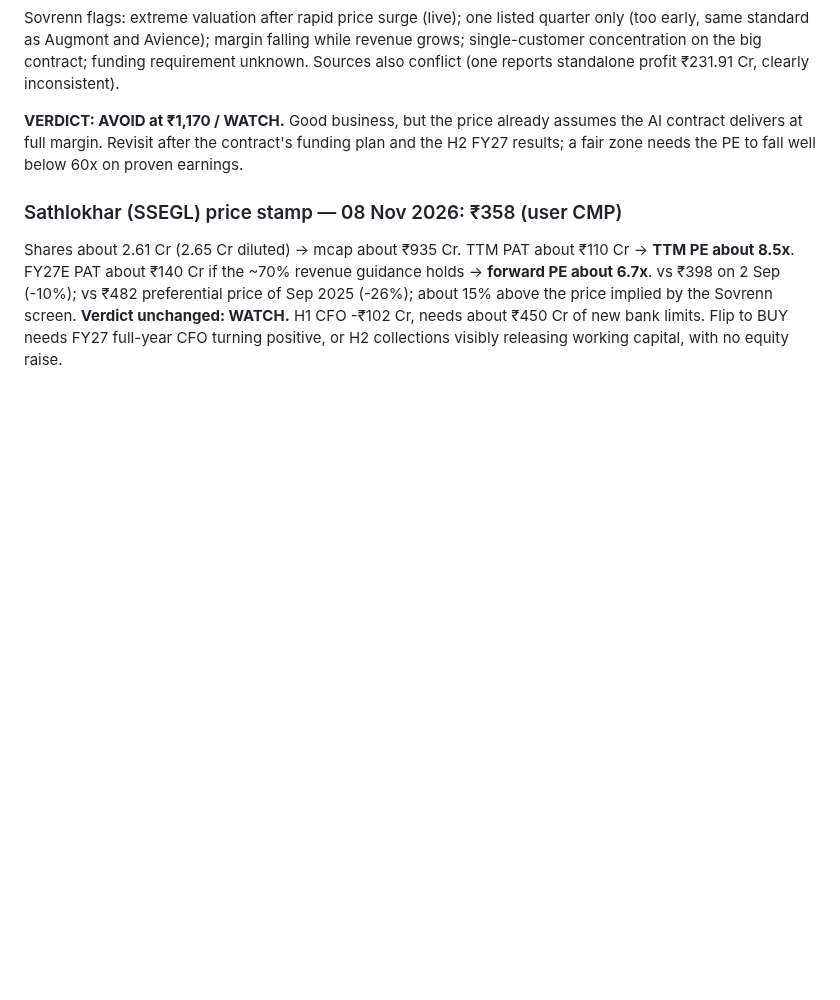
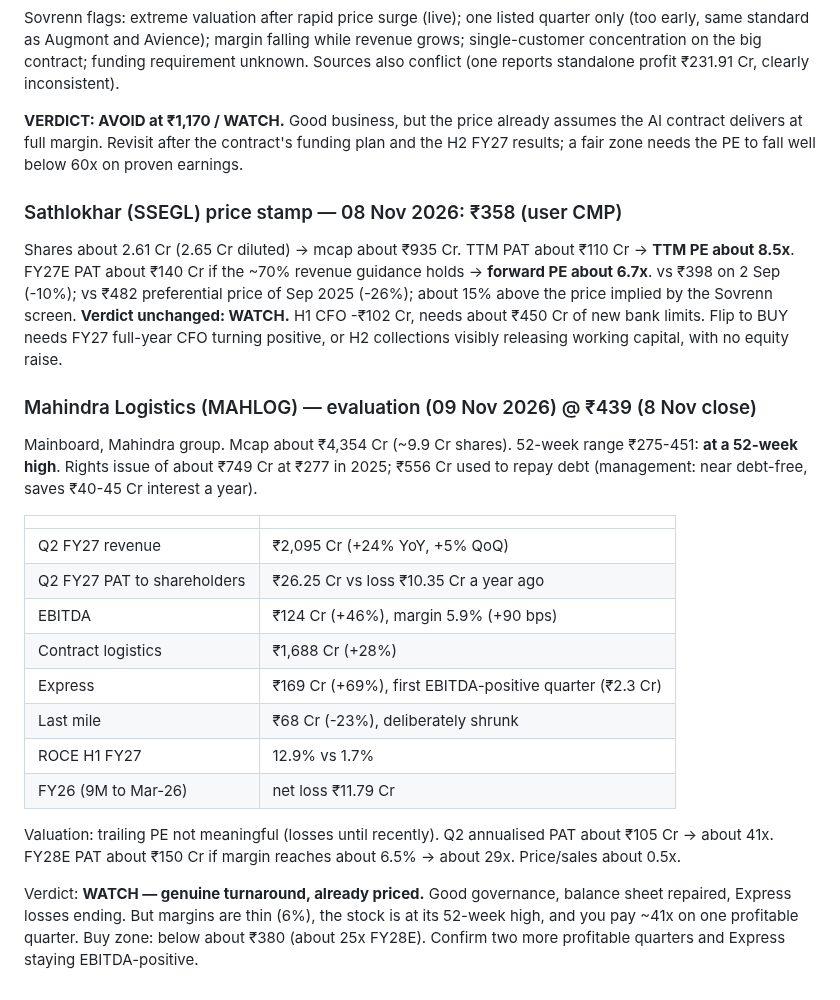
Before and after one commit to drkishorespatil-dev/researchmd, a Markdown page: sovrenn/watchlist.md, the part around the change. GitHub-like rendering; blank space fills up the shorter version.

Commit message:
Add Mahindra Logistics evaluation at Rs 439 - turnaround, already priced
Q2 FY27 swung to a Rs 26.25 Cr profit from a Rs 10.35 Cr loss on revenue
up 24% to Rs 2,095 Cr, with EBITDA margin up 90 bps to 5.9%, Express
posting its first EBITDA-positive quarter and ROCE recovering to 12.9%.
The rights issue repaid most debt.

At Rs 439 the stock is at its 52-week high with a market cap near
Rs 4,354 Cr, about 41x annualised Q2 profit and about 29x a FY28
estimate. Verdict watch, with a buy zone below about Rs 380 after two
more profitable quarters.

Co-Authored-By: Claude Opus 5.5 <noreply@anthropic.com>
Claude-Session: https://claude.ai/code/session_01UbABVwDGqHH5EoA6eiGBAZ

```diff
--- a/sovrenn/watchlist.md
+++ b/sovrenn/watchlist.md
@@ -616,3 +616,26 @@ FY27E PAT about ₹140 Cr if the ~70% revenue guidance holds → **forward PE ab
 vs ₹398 on 2 Sep (-10%); vs ₹482 preferential price of Sep 2025 (-26%); about 15% above the price implied by the Sovrenn screen.
 **Verdict unchanged: WATCH.** H1 CFO -₹102 Cr, needs about ₹450 Cr of new bank limits. Flip to BUY needs FY27 full-year CFO
 turning positive, or H2 collections visibly releasing working capital, with no equity raise.
+
+### Mahindra Logistics (MAHLOG) — evaluation (09 Nov 2026) @ ₹439 (8 Nov close)
+
+Mainboard, Mahindra group. Mcap about ₹4,354 Cr (~9.9 Cr shares). 52-week range ₹275-451: **at a 52-week high**.
+Rights issue of about ₹749 Cr at ₹277 in 2025; ₹556 Cr used to repay debt (management: near debt-free, saves ₹40-45 Cr interest a year).
+
+| | |
+|---|---|
+| Q2 FY27 revenue | ₹2,095 Cr (+24% YoY, +5% QoQ) |
+| Q2 FY27 PAT to shareholders | ₹26.25 Cr vs loss ₹10.35 Cr a year ago |
+| EBITDA | ₹124 Cr (+46%), margin 5.9% (+90 bps) |
+| Contract logistics | ₹1,688 Cr (+28%) |
+| Express | ₹169 Cr (+69%), first EBITDA-positive quarter (₹2.3 Cr) |
+| Last mile | ₹68 Cr (-23%), deliberately shrunk |
+| ROCE H1 FY27 | 12.9% vs 1.7% |
+| FY26 (9M to Mar-26) | net loss ₹11.79 Cr |
+
+Valuation: trailing PE not meaningful (losses until recently). Q2 annualised PAT about ₹105 Cr → about 41x.
+FY28E PAT about ₹150 Cr if margin reaches about 6.5% → about 29x. Price/sales about 0.5x.
+
+Verdict: **WATCH — genuine turnaround, already priced.** Good governance, balance sheet repaired, Express losses ending.
+But margins are thin (6%), the stock is at its 52-week high, and you pay ~41x on one profitable quarter.
+Buy zone: below about ₹380 (about 25x FY28E). Confirm two more profitable quarters and Express staying EBITDA-positive.
```
